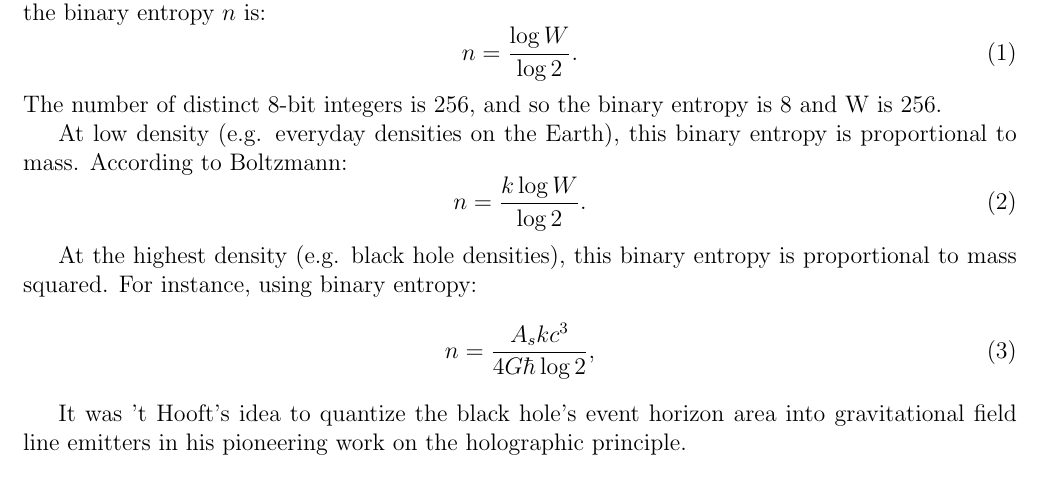
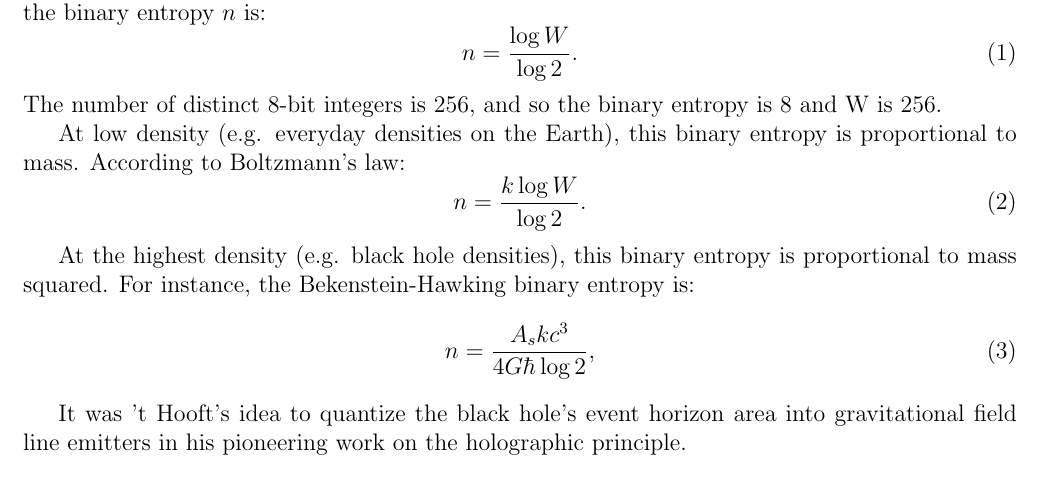
Before and after one commit to sjhalayka/papers, a LaTeX paper (newtonian gravitation2/bezier_escape.tex): part of page 1 of 7, cut so that both start at the same text. Compiled offline with pdfLaTeX.

Commit message:
Add files via upload

```diff
--- a/newtonian gravitation2/bezier_escape.tex
+++ b/newtonian gravitation2/bezier_escape.tex
@@ -55,13 +55,13 @@ n = \frac{\log W}{\log 2}.
 The number of distinct 8-bit integers is 256, and so the binary entropy is 8 and W is 256.
 
 At low density (e.g. everyday densities on the Earth), this binary entropy is proportional to mass.
-According to Boltzmann:
+According to Boltzmann's law:
 \begin{equation}
 n = \frac{k \log W}{\log 2}.
 \end{equation}
 
 At the highest density (e.g. black hole densities), this binary entropy is proportional to mass squared.
-For instance, using binary entropy:
+For instance, the Bekenstein-Hawking binary entropy is:
 \begin{equation}
 n = \frac{A_s k c^3}{ 4 G \hbar \log 2},
 \end{equation}
```
Also changed, not shown: newtonian gravitation2/bezier_escape.pdf, newtonian gravitation2/bezier_escape.tex (1 more changed lines), 1 other file.
